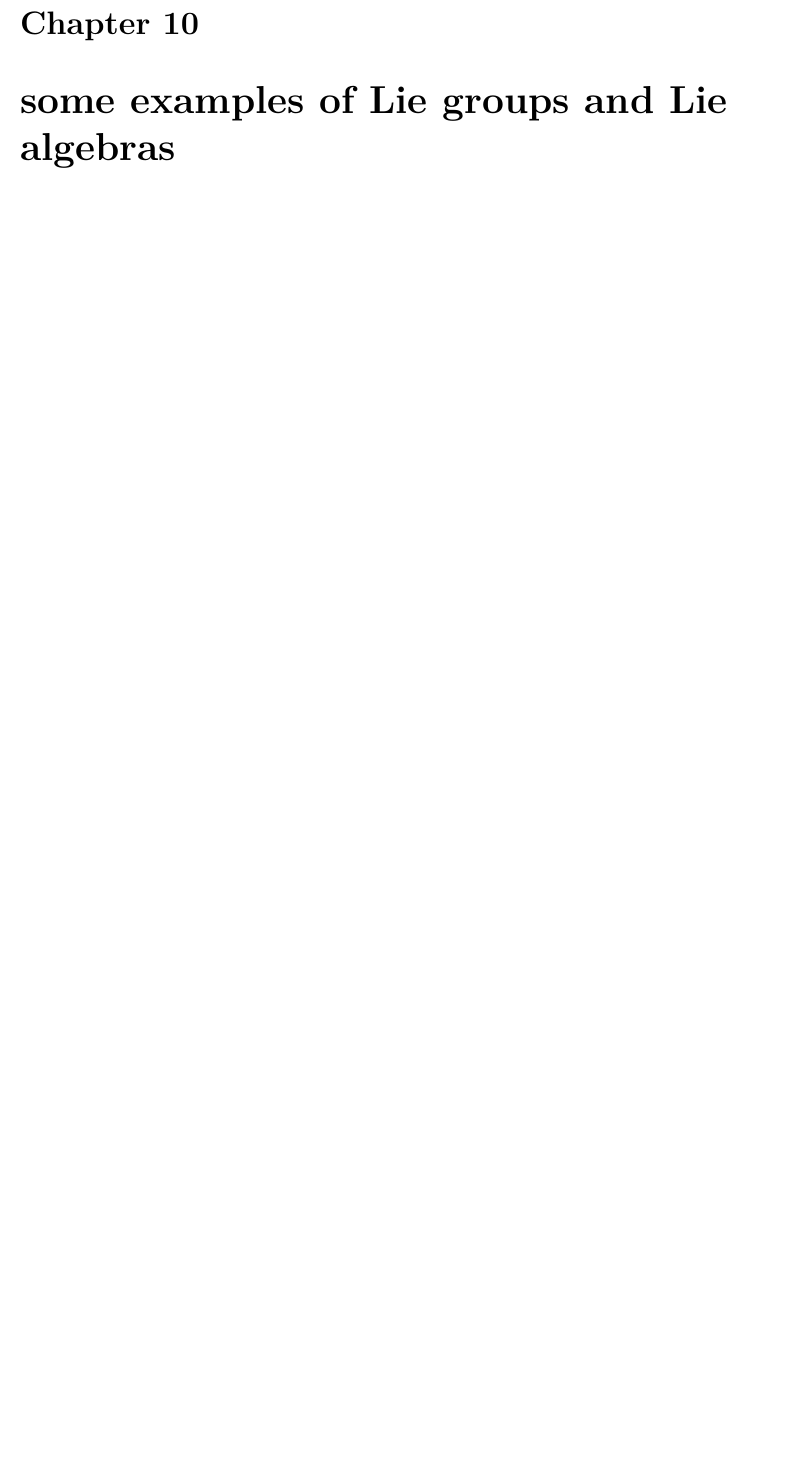
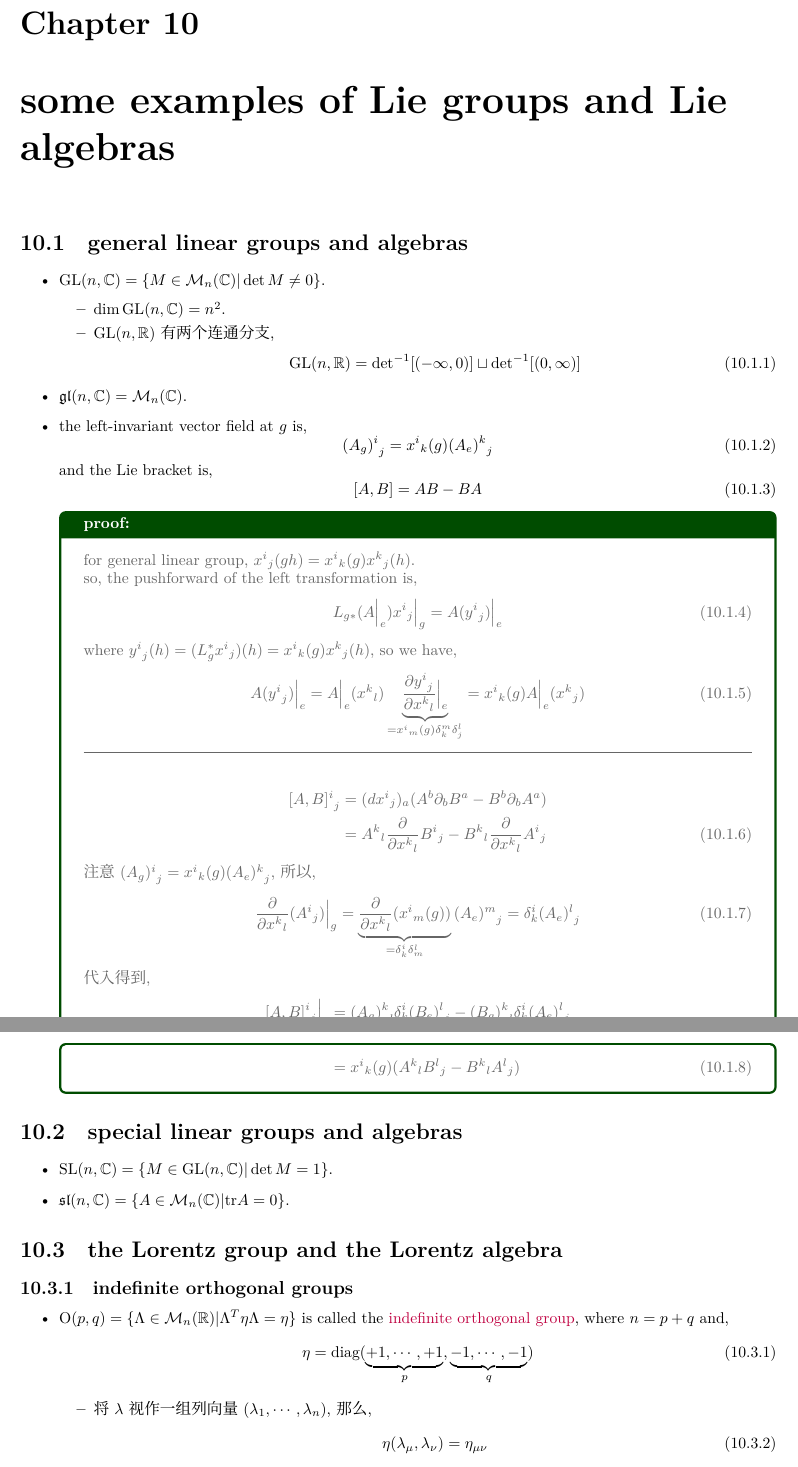
Before and after one commit to siyang03/my-note---Lie-Groups-and-Lie-Algebras, a LaTeX document (main.tex, which reads chapters/some examples of Lie groups and Lie algebras.tex): part of page 79 of 91 before the commit and two parts of pages 79 and 80 of 93 after it, the two joined at a grey line, cut so that both start at the same text, the shorter picture padded with empty space. Compiled offline with XeLaTeX; a missing font is replaced by an installed copy or a similar font.

Commit message:
note updated

```diff
--- a/chapters/some examples of Lie groups and Lie algebras.tex
+++ b/chapters/some examples of Lie groups and Lie algebras.tex
@@ -1 +1,73 @@
 \chapter{some examples of Lie groups and Lie algebras}
+\section{general linear groups and algebras}
+\begin{itemize}
+	\item $\mathrm{GL}(n, \mathbb{C}) = \{M \in \mathcal{M}_n(\mathbb{C}) | \det M \neq 0\}$.
+	\begin{itemize}
+		\item $\dim \mathrm{GL}(n, \mathbb{C}) = n^2$.
+
+		\item $\mathrm{GL}(n, \mathbb{R})$ 有两个连通分支,
+		\begin{equation}
+			\mathrm{GL}(n, \mathbb{R}) = {\det}^{- 1}[(- \infty, 0)] \sqcup {\det}^{- 1}[(0, \infty)]
+		\end{equation}
+	\end{itemize}
+
+	\item $\mathfrak{gl}(n, \mathbb{C}) = \mathcal{M}_n(\mathbb{C})$.
+
+	\item the left-invariant vector field at $g$ is,
+	\begin{equation}
+		{(A_g)^i}_j = {x^i}_k(g) {(A_e)^k}_j
+	\end{equation}
+	and the Lie bracket is,
+	\begin{equation}
+		[A, B] = A B - B A
+	\end{equation}
+
+	\begin{tcolorbox}[title=proof:]
+		for general linear group, ${x^i}_j(g h) = {x^i}_k(g) {x^k}_j(h)$.
+
+		so, the pushforward of the left transformation is,
+		\begin{equation}
+			L_{g *} (A \Big|_e) {x^i}_j \Big|_g = A({y^i}_j) \Big|_e
+		\end{equation}
+		where ${y^i}_j(h) = (L_g^* {x^i}_j)(h) = {x^i}_k(g) {x^k}_j(h)$, so we have,
+		\begin{equation}
+			A({y^i}_j) \Big|_e = A \Big|_e ({x^k}_l) \underbrace{\frac{\partial {y^i}_j}{\partial {x^k}_l} \Big|_e}_{= {x^i}_m(g) \delta^m_k \delta^l_j} = {x^i}_k(g) A \Big|_e ({x^k}_j)
+		\end{equation}
+
+		\noindent\rule[0.5ex]{\linewidth}{0.5pt} % horizontal line
+
+		\begin{align}
+			{[A, B]^i}_j &= (d{x^i}_j)_a (A^b \partial_b B^a - B^b \partial_b A^a) \notag \\
+			&= {A^k}_l \frac{\partial}{\partial {x^k}_l} {B^i}_j - {B^k}_l \frac{\partial}{\partial {x^k}_l} {A^i}_j
+		\end{align}
+		注意 ${(A_g)^i}_j = {x^i}_k(g) {(A_e)^k}_j$, 所以,
+		\begin{equation}
+			\frac{\partial}{\partial {x^k}_l} ({A^i}_j) \Big|_g = \underbrace{\frac{\partial}{\partial {x^k}_l} ({{x^i}_m}(g))}_{= \delta^i_k \delta^l_m} {(A_e)^m}_j = \delta^i_k {(A_e)^l}_j
+		\end{equation}
+		代入得到,
+		\begin{align}
+			{[A, B]^i}_j \Big|_g &= {(A_g)^k}_l \delta^i_k {(B_e)^l}_j - {(B_g)^k}_l \delta^i_k {(A_e)^l}_j \notag \\
+			&= {x^i}_k(g) ({A^k}_l {B^l}_j - {B^k}_l {A^l}_j)
+		\end{align}
+	\end{tcolorbox}
+\end{itemize}
+
+\section{special linear groups and algebras}
+\begin{itemize}
+	\item $\mathrm{SL}(n, \mathbb{C}) = \{M \in \mathrm{GL}(n, \mathbb{C}) | \det M = 1\}$.
+
+	\item $\mathfrak{sl}(n, \mathbb{C}) = \{A \in \mathcal{M}_n(\mathbb{C}) | \mathrm{tr} A = 0\}$.
+\end{itemize}
+
+\section{the Lorentz group and the Lorentz algebra}
+\subsection{indefinite orthogonal groups}
+\begin{itemize}
+	\item $\mathrm{O}(p, q) = \{\Lambda \in \mathcal{M}_n(\mathbb{R}) | \Lambda^T \eta \Lambda = \eta\}$ is called the \href{https://en.wikipedia.org/wiki/Indefinite_orthogonal_group}{indefinite orthogonal group}, where $n = p + q$ and,
+	\begin{equation}
+		\eta = \mathrm{diag}(\underbrace{+ 1, \cdots, + 1}_{p}, \underbrace{- 1, \cdots, - 1}_{q})
+	\end{equation}
+	\begin{itemize}
+		\item 将 $\lambda$ 视作一组列向量 $(\lambda_1, \cdots, \lambda_n)$, 那么,
+		\begin{equation}
+			\eta(\lambda_\mu, \lambda_\nu) = \eta_{\mu \nu}
+		\end{equation}
@@ -1,0 +135 @@
+	\end{itemize}
```
Also changed, not shown: main.pdf, chapters/some examples of Lie groups and Lie algebras.tex (79 more changed lines).
